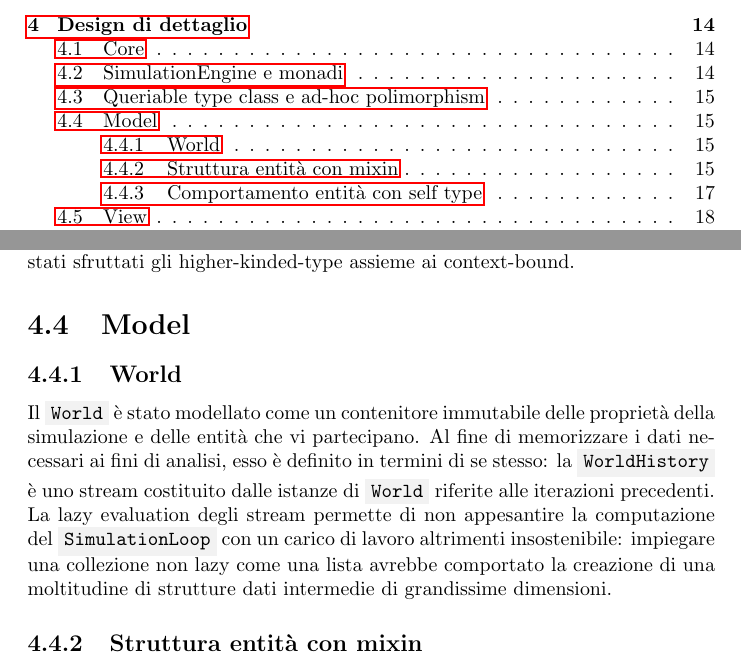
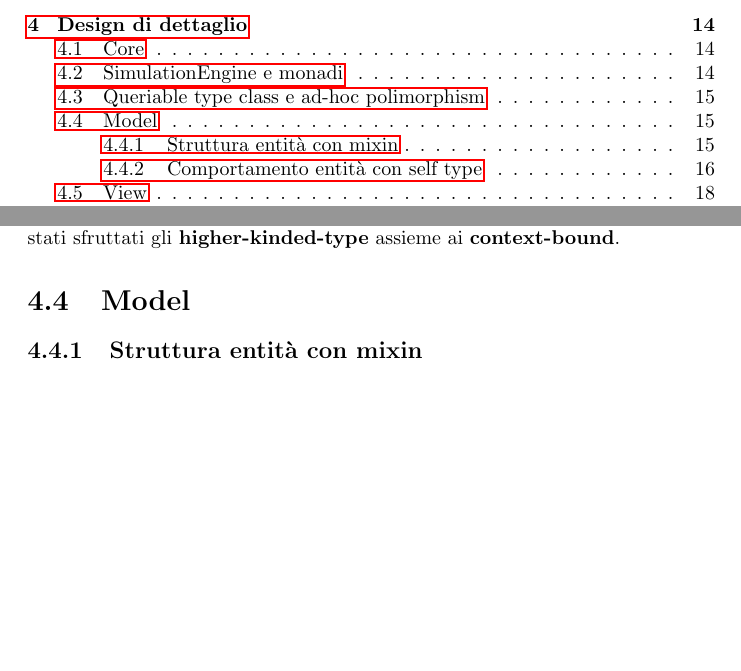
Before and after one commit to danielegiulianini/evo-sim, a LaTeX document (doc/report/report.tex, which reads doc/report/tex/detailed-design.tex): two parts of pages 2 and 16 of 36 before the commit and two parts of pages 2 and 16 of 35 after it, joined at a grey line, cut so that both start at the same text, the shorter picture padded with empty space. Compiled offline with pdfLaTeX.

Commit message:
add style to report

```diff
--- a/doc/report/tex/detailed-design.tex
+++ b/doc/report/tex/detailed-design.tex
@@ -14,13 +14,9 @@ Questo andamento sequenziale e periodico è stato modellato attraverso una compo
 La IO monad permette di esprimere una computazione in modo lazy, e in più, la state monad consente di rendere implicito il passaggio di stato aggiornato fra le operazioni sequenziali di manipolazione del mondo, ciascuna delle quali determina una sua nuova versione. Al fine di combinare 2 monadi differenti, che in quanto tali non si possono comporre fra di loro\footnote{Rúnar Bjarnason and Paul Chiusano. Functional Programming in Scala. Exercise 12.11.}, è stato utilizzato il monad transformer \code{StateT}.
 
 \section{Queriable type class e ad-hoc polimorphism}
-Di supporto alla gestione delle collisioni è definita la typeclass \code{Queriable}, che permette ad un type functor di acquisire la capacità di essere interrogabile sulla presenza di un dato elemento al suo interno. La disponibilità in scope di una conversione implicita da qualsiasi funtore di un tipo generico a Queriable gli permette non solo di verificare se un elemento di tale tipo generico è da esso contenuto, ma di abilitare una serie di algoritmi già implementati e riusabili (fra i quali containedAnyOf e containedAllOf). La possibilità di abilitare a posteriori tali conversioni implicite rende questa astrazione (e l’insieme degli algoritmi che la sfruttano) applicabile retroattivamente a tipi già esistenti, oltre che a quelli futuri, offrendo un meccanismo di ereditarietà più flessibile dell’ereditarietà. Per implementare la type class, che in scala non è attualmente disponibile come astrazione di prima classe, e attivare il meccanismo di conversione implicita sono stati sfruttati gli higher-kinded-type assieme ai context-bound.
+Di supporto alla gestione delle collisioni è definita la typeclass \code{Queriable}, che permette ad un type functor di acquisire la capacità di essere interrogabile sulla presenza di un dato elemento al suo interno. La disponibilità in scope di una conversione implicita da qualsiasi funtore di un tipo generico a Queriable gli permette non solo di verificare se un elemento di tale tipo generico è da esso contenuto, ma di abilitare una serie di algoritmi già implementati e riusabili (fra i quali containedAnyOf e containedAllOf). La possibilità di abilitare a posteriori tali conversioni implicite rende questa astrazione (e l’insieme degli algoritmi che la sfruttano) applicabile retroattivamente a tipi già esistenti, oltre che a quelli futuri, offrendo un meccanismo di ereditarietà più flessibile dell’ereditarietà. Per implementare la type class, che in scala non è attualmente disponibile come astrazione di prima classe, e attivare il meccanismo di conversione implicita sono stati sfruttati gli \textbf{higher-kinded-type} assieme ai \textbf{context-bound}.
 
 \section{Model}
-
-\subsection{World}
-Il \code{World} è stato modellato come un contenitore immutabile delle proprietà della simulazione e delle entità che vi partecipano. Al fine di memorizzare i dati necessari ai fini di analisi, esso è definito in termini di se stesso: la \code{WorldHistory} è uno stream costituito dalle istanze di \code{World} riferite alle iterazioni precedenti. La lazy evaluation degli stream permette di non appesantire la computazione del \code{SimulationLoop} con un carico di lavoro altrimenti insostenibile: impiegare una collezione non lazy come una lista avrebbe comportato la creazione di una moltitudine di strutture dati intermedie di grandissime dimensioni.
-
 
 \subsection{Struttura entità con mixin}
 Per la modellazione degli aspetti strutturali delle entità del \code{World} si è sfruttato il meccanismo dei self-type al fine di rendere modulare l’acquisizione di ogni singola caratteristica genetica della popolazione attraverso l’algoritmo di linearizzazione predisposto da scala. Una volta definiti, con un’ottica molto granulare, un set di proprietà e i self-type corrispondenti, attribuendo a ciascuno di essi un dominio minimale ed una singola proprietà/funzionalità, la definizione della componente strutturale delle entità richieste dai requisiti si riduce ad un’attività di composizione di moduli elementari. Ciò porta ad una struttura composta da più livelli di componenti, alcuni dei quali condivisi da più entità. Questo approccio rende riutilizzabili in futuro le astrazioni già definite permettendo di combinare i diversi tratti genetici con flessibilità.
```
